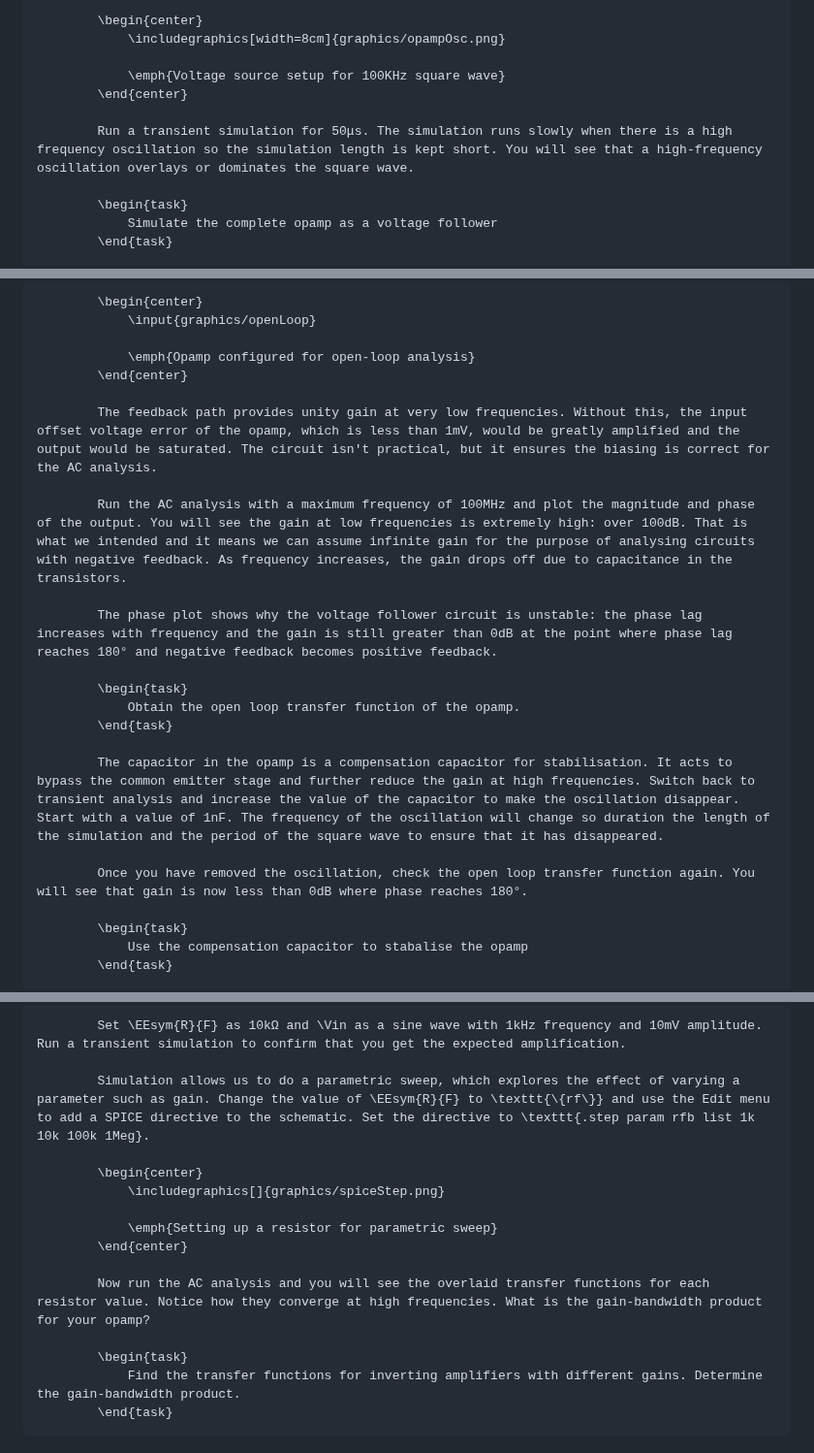
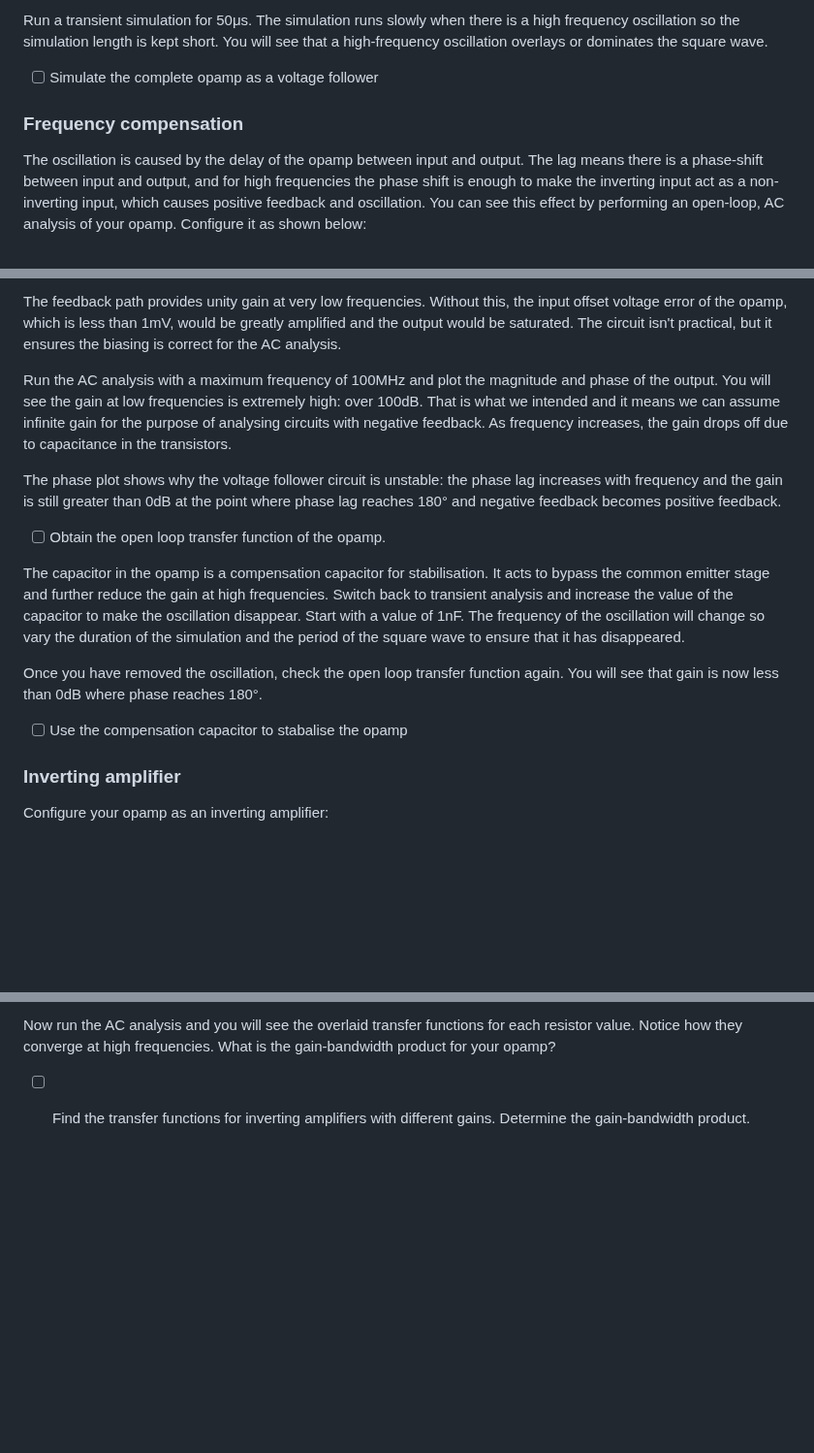
Before and after one commit to edstott/EEE1labs, a Markdown page: ADC/Part4/Section5.md, 3 parts joined by grey strips. Shown at 97% size. Drawn GitHub-style; blank space fills up the shorter version.

Commit message:
Add formatting

```diff
--- a/ADC/Part4/Section5.md
+++ b/ADC/Part4/Section5.md
@@ -26,13 +28,14 @@
 
-            \begin{center}
-                \includegraphics[width=8cm]{graphics/opampOsc.png}
+Run a transient simulation for 50μs.
+The simulation runs slowly when there is a high frequency oscillation so the simulation length is kept short.
+You will see that a high-frequency oscillation overlays or dominates the square wave.
 
-                \emph{Voltage source setup for 100KHz square wave}
-            \end{center}
+-[ ] Simulate the complete opamp as a voltage follower
 
-            Run a transient simulation for 50μs. The simulation runs slowly when there is a high frequency oscillation so the simulation length is kept short. You will see that a high-frequency oscillation overlays or dominates the square wave.
+### Frequency compensation
 
-            \begin{task}
-                Simulate the complete opamp as a voltage follower
-            \end{task}
+The oscillation is caused by the delay of the opamp between input and output.
+The lag means there is a phase-shift between input and output, and for high frequencies the phase shift is enough to make the inverting input act as a non-inverting input, which causes positive feedback and oscillation.
+You can see this effect by performing an open-loop, AC analysis of your opamp.
+Configure it as shown below:
 
@@ -41,25 +43,28 @@
 
-            \begin{center}
-                \input{graphics/openLoop}
+The feedback path provides unity gain at very low frequencies.
+Without this, the input offset voltage error of the opamp, which is less than 1mV, would be greatly amplified and the output would be saturated.
+The circuit isn't practical, but it ensures the biasing is correct for the AC analysis.
 
-                \emph{Opamp configured for open-loop analysis}
-            \end{center}
+Run the AC analysis with a maximum frequency of 100MHz and plot the magnitude and phase of the output.
+You will see the gain at low frequencies is extremely high: over 100dB.
+That is what we intended and it means we can assume infinite gain for the purpose of analysing circuits with negative feedback. As frequency increases, the gain drops off due to capacitance in the transistors.
 
-            The feedback path provides unity gain at very low frequencies. Without this, the input offset voltage error of the opamp, which is less than 1mV, would be greatly amplified and the output would be saturated. The circuit isn't practical, but it ensures the biasing is correct for the AC analysis.
+The phase plot shows why the voltage follower circuit is unstable: the phase lag increases with frequency and the gain is still greater than 0dB at the point where phase lag reaches 180° and negative feedback becomes positive feedback.
 
-            Run the AC analysis with a maximum frequency of 100MHz and plot the magnitude and phase of the output. You will see the gain at low frequencies is extremely high: over 100dB. That is what we intended and it means we can assume infinite gain for the purpose of analysing circuits with negative feedback. As frequency increases, the gain drops off due to capacitance in the transistors.
+- [ ] Obtain the open loop transfer function of the opamp.
 
-            The phase plot shows why the voltage follower circuit is unstable: the phase lag increases with frequency and the gain is still greater than 0dB at the point where phase lag reaches 180° and negative feedback becomes positive feedback.
+The capacitor in the opamp is a compensation capacitor for stabilisation.
+It acts to bypass the common emitter stage and further reduce the gain at high frequencies.
+Switch back to transient analysis and increase the value of the capacitor to make the oscillation disappear.
+Start with a value of 1nF.
+The frequency of the oscillation will change so vary the duration of the simulation and the period of the square wave to ensure that it has disappeared.
 
-            \begin{task}
-                Obtain the open loop transfer function of the opamp.
-            \end{task}
+Once you have removed the oscillation, check the open loop transfer function again.
+You will see that gain is now less than 0dB where phase reaches 180°.
 
-            The capacitor in the opamp is a compensation capacitor for stabilisation. It acts to bypass the common emitter stage and further reduce the gain at high frequencies. Switch back to transient analysis and increase the value of the capacitor to make the oscillation disappear. Start with a value of 1nF. The frequency of the oscillation will change so duration the length of the simulation and the period of the square wave to ensure that it has disappeared.
+- [ ] Use the compensation capacitor to stabalise the opamp
 
-            Once you have removed the oscillation, check the open loop transfer function again. You will see that gain is now less than 0dB where phase reaches 180°.
+### Inverting amplifier
 
-            \begin{task}
-                Use the compensation capacitor to stabalise the opamp
-            \end{task}
+Configure your opamp as an inverting amplifier:
 
@@ -75,16 +81,5 @@
 
-            Set \EEsym{R}{F} as 10kΩ and \Vin as a sine wave with 1kHz frequency and 10mV amplitude. Run a transient simulation to confirm that you get the expected amplification.
+Now run the AC analysis and you will see the overlaid transfer functions for each resistor value.
+Notice how they converge at high frequencies. What is the gain-bandwidth product for your opamp?
 
-            Simulation allows us to do a parametric sweep, which explores the effect of varying a parameter such as gain. Change the value of \EEsym{R}{F} to \texttt{\{rf\}} and use the Edit menu to add a SPICE directive to the schematic. Set the directive to \texttt{.step param rfb list 1k 10k 100k 1Meg}.
-
-            \begin{center}
-                \includegraphics[]{graphics/spiceStep.png}
-
-                \emph{Setting up a resistor for parametric sweep}
-            \end{center}
-
-            Now run the AC analysis and you will see the overlaid transfer functions for each resistor value. Notice how they converge at high frequencies. What is the gain-bandwidth product for your opamp?
-
-            \begin{task}
-                Find the transfer functions for inverting amplifiers with different gains. Determine the gain-bandwidth product.
-            \end{task}
+- [ ] Find the transfer functions for inverting amplifiers with different gains. Determine the gain-bandwidth product.
```
Also changed, not shown: other parts of ADC/Part4/Section5.md (+23 -21 lines).
